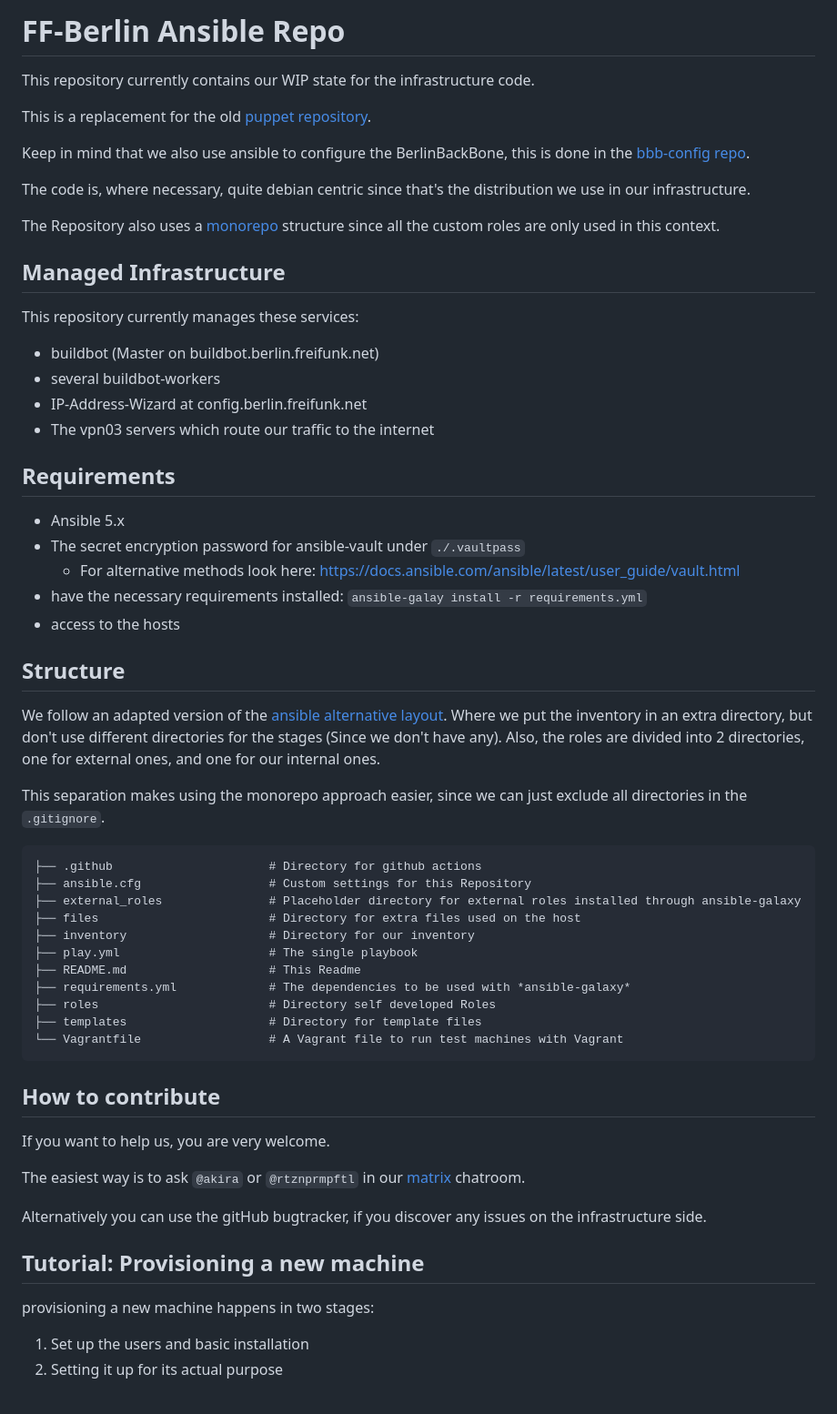
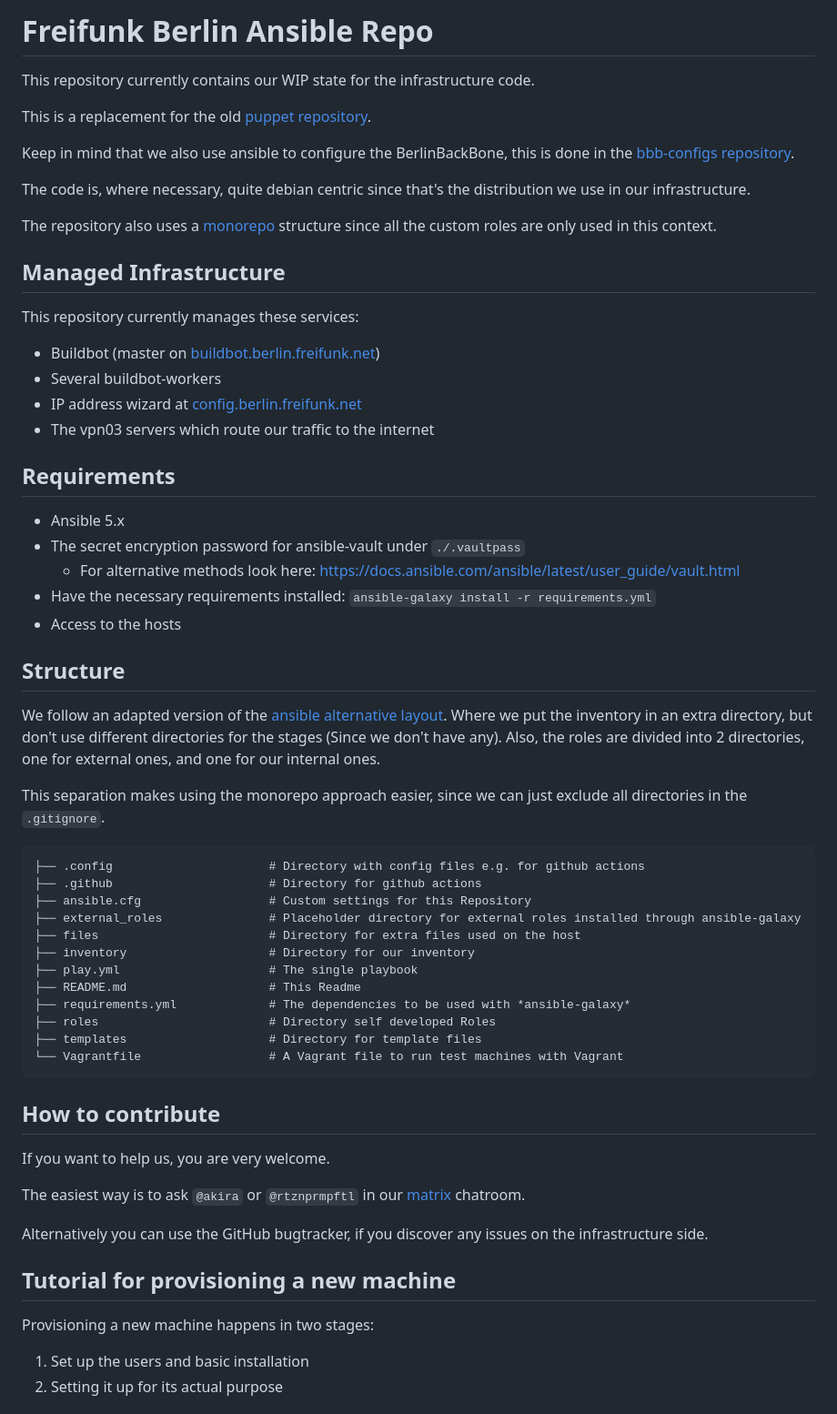
Before and after one commit to freifunk-berlin/ansible, a Markdown page: README.md, the part around the change printed below. Shown: that part at 91% size. Drawn GitHub-style.

Commit message:
documentation: fixed typos, additions, wording changes

````diff
--- a/README.md
+++ b/README.md
@@ -1,22 +1,22 @@
-# FF-Berlin Ansible Repo
+# Freifunk Berlin Ansible Repo
 
 This repository currently contains our WIP state for the infrastructure code.
 
 This is a replacement for the old [puppet repository](https://github.com/freifunk-berlin/puppet).
 
-Keep in mind that we also use ansible to configure the BerlinBackBone, this is done in the [bbb-config repo](https://github.com/freifunk-berlin/bbb-configs).
+Keep in mind that we also use ansible to configure the BerlinBackBone, this is done in the [bbb-configs repository](https://github.com/freifunk-berlin/bbb-configs).
 
 The code is, where necessary, quite debian centric since that's the distribution we use in our infrastructure.
 
-The Repository also uses a [monorepo](https://en.wikipedia.org/wiki/Monorepo) structure since all the custom roles are only used in this context.
+The repository also uses a [monorepo](https://en.wikipedia.org/wiki/Monorepo) structure since all the custom roles are only used in this context.
 
 ## Managed Infrastructure
 
 This repository currently manages these services:
 
-- buildbot (Master on buildbot.berlin.freifunk.net)
-- several buildbot-workers
-- IP-Address-Wizard at config.berlin.freifunk.net
+- Buildbot (master on [buildbot.berlin.freifunk.net](https://buildbot.berlin.freifunk.net/))
+- Several buildbot-workers
+- IP address wizard at [config.berlin.freifunk.net](https://config.berlin.freifunk.net/)
 - The vpn03 servers which route our traffic to the internet
 
 ## Requirements
@@ -24,8 +24,8 @@ This repository currently manages these services:
 - Ansible 5.x
 - The secret encryption password for ansible-vault under `./.vaultpass`
   - For alternative methods look here: <https://docs.ansible.com/ansible/latest/user_guide/vault.html>
-- have the necessary requirements installed: `ansible-galay install -r requirements.yml`
-- access to the hosts
+- Have the necessary requirements installed: `ansible-galaxy install -r requirements.yml`
+- Access to the hosts
 
 ## Structure
 
@@ -36,6 +36,7 @@ Also, the roles are divided into 2 directories, one for external ones, and one f
 This separation makes using the monorepo approach easier, since we can just exclude all directories in the `.gitignore`.
 
 ```
+├── .config                      # Directory with config files e.g. for github actions
 ├── .github                      # Directory for github actions
 ├── ansible.cfg                  # Custom settings for this Repository
 ├── external_roles               # Placeholder directory for external roles installed through ansible-galaxy
@@ -49,18 +50,17 @@ This separation makes using the monorepo approach easier, since we can just excl
 └── Vagrantfile                  # A Vagrant file to run test machines with Vagrant
 ```
 
-
 ## How to contribute
 
 If you want to help us, you are very welcome.
 
 The easiest way is to ask `@akira` or `@rtznprmpftl` in our [matrix](https://app.element.io/#/room/#berlin.freifunk.net:matrix.org) chatroom.
 
-Alternatively you can use the gitHub bugtracker, if you discover any issues on the infrastructure side.
+Alternatively you can use the GitHub bugtracker, if you discover any issues on the infrastructure side.
 
-## Tutorial: Provisioning a new machine
+## Tutorial for provisioning a new machine
 
-provisioning a new machine happens in two stages:
+Provisioning a new machine happens in two stages:
 
 1. Set up the users and basic installation
 2. Setting it up for its actual purpose
````
Also changed, not shown: other parts of README.md (+1 -1 lines).
